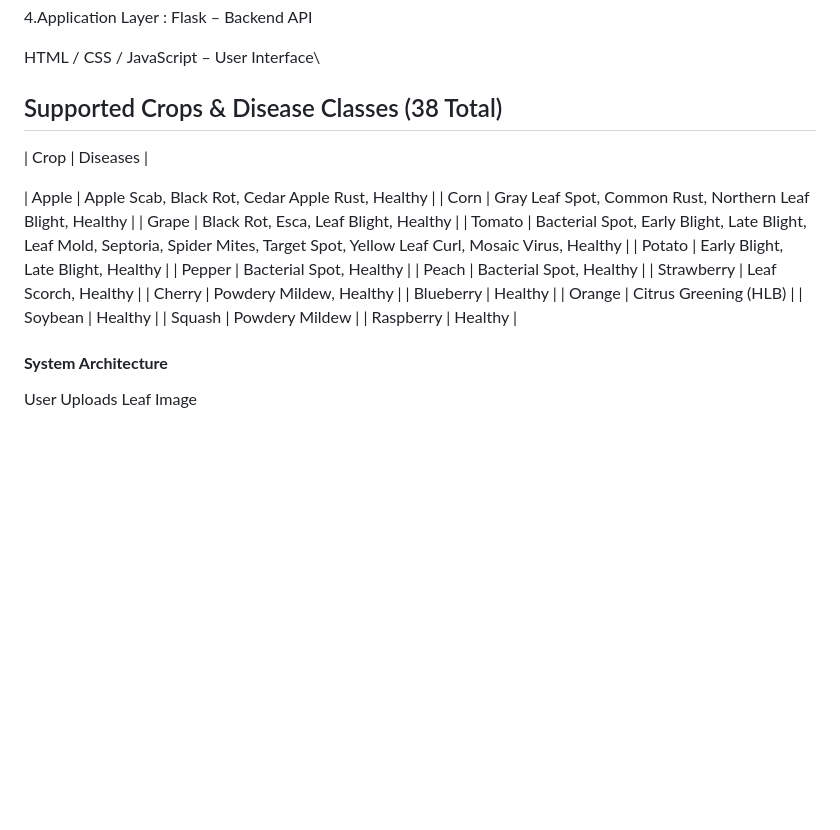
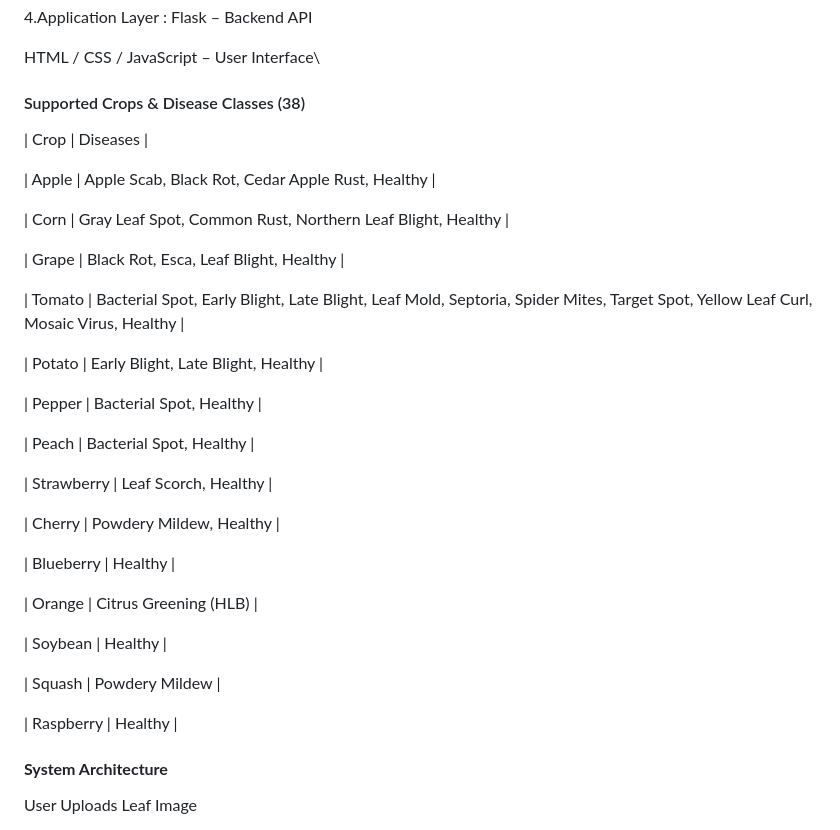
Before and after one commit to Akankshap096/aiml-project, a Markdown page: README.md, the part around the change. Drawn GitHub-style; blank space fills up the shorter version.

Commit message:
Update formatting for Supported Crops section in README

```diff
--- a/README.md
+++ b/README.md
@@ -67,23 +67,36 @@ Flask – Backend API
 
 HTML / CSS / JavaScript – User Interface\
 
-## Supported Crops & Disease Classes (38 Total)
+#### Supported Crops & Disease Classes (38)
 
 | Crop | Diseases |
 
 | Apple | Apple Scab, Black Rot, Cedar Apple Rust, Healthy |
+
 | Corn | Gray Leaf Spot, Common Rust, Northern Leaf Blight, Healthy |
+
 | Grape | Black Rot, Esca, Leaf Blight, Healthy |
+
 | Tomato | Bacterial Spot, Early Blight, Late Blight, Leaf Mold, Septoria, Spider Mites, Target Spot, Yellow Leaf Curl, Mosaic Virus, Healthy |
+
 | Potato | Early Blight, Late Blight, Healthy |
+
 | Pepper | Bacterial Spot, Healthy |
+
 | Peach | Bacterial Spot, Healthy |
+
 | Strawberry | Leaf Scorch, Healthy |
+
 | Cherry | Powdery Mildew, Healthy |
+
 | Blueberry | Healthy |
+
 | Orange | Citrus Greening (HLB) |
+
 | Soybean | Healthy |
+
 | Squash | Powdery Mildew |
+
 | Raspberry | Healthy |
 
 #### **System Architecture**
```
